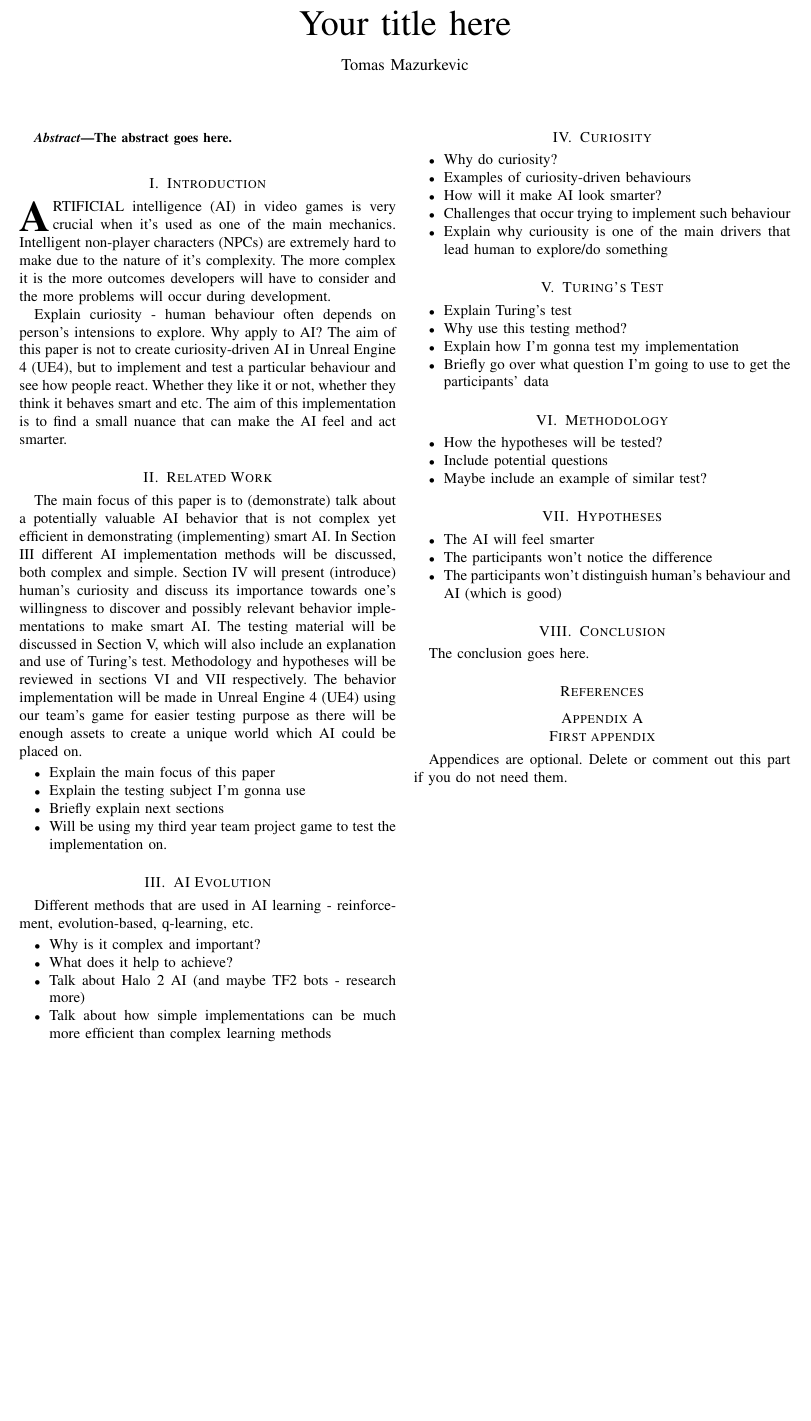
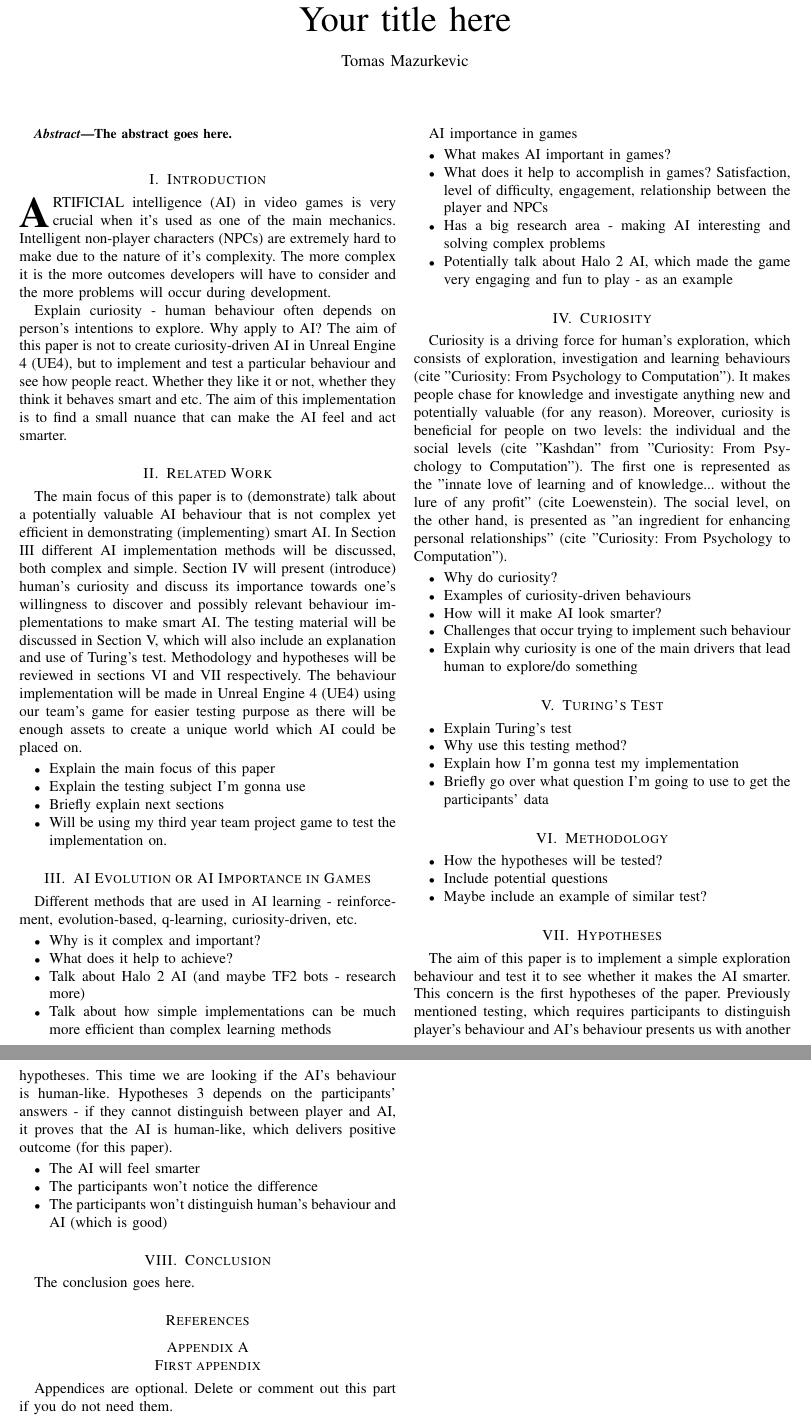
Before and after one commit to aLoi3/Dissertation, a LaTeX thesis (Dissertation.tex): part of the page before the commit and two parts of pages 1 and 2 of 2 after it, the two joined at a grey line, cut so that both start at the same text, the shorter picture padded with empty space. Compiled offline with pdfLaTeX.

Commit message:
* New text and some potential papers added to Blah.txt

```diff
--- a/Dissertation.tex
+++ b/Dissertation.tex
@@ -97,10 +97,10 @@ The abstract goes here.
 % and "HIS" in caps to complete the first word.
 \IEEEPARstart{A}{rtificial} intelligence (AI) in video games is very crucial when it's used as one of the main mechanics. Intelligent non-player characters (NPCs) are extremely hard to make due to the nature of it's complexity. The more complex it is the more outcomes developers will have to consider and the more problems will occur during development.
 
-Explain curiosity - human behaviour often depends on person's intensions to explore. Why apply to AI? The aim of this paper is not to create curiosity-driven AI in Unreal Engine 4 (UE4), but to implement and test a particular behaviour and see how people react. Whether they like it or not, whether they think it behaves smart and etc. The aim of this implementation is to find a small nuance that can make the AI feel and act smarter.
+Explain curiosity - human behaviour often depends on person's intentions to explore. Why apply to AI? The aim of this paper is not to create curiosity-driven AI in Unreal Engine 4 (UE4), but to implement and test a particular behaviour and see how people react. Whether they like it or not, whether they think it behaves smart and etc. The aim of this implementation is to find a small nuance that can make the AI feel and act smarter.
 
 \section{Related Work} %~134
-The main focus of this paper is to (demonstrate) talk about a potentially valuable AI behavior that is not complex yet efficient in demonstrating (implementing) smart AI. In Section III different AI implementation methods will be discussed, both complex and simple. Section IV will present (introduce) human's curiosity and discuss its importance towards one's willingness to discover and possibly relevant behavior implementations to make smart AI. The testing material will be discussed in Section V, which will also include an explanation and use of Turing's test. Methodology and hypotheses will be reviewed in sections VI and VII respectively. The behavior implementation will be made in Unreal Engine 4 (UE4) using our team's game for easier testing purpose as there will be enough assets to create a unique world which AI could be placed on.
+The main focus of this paper is to (demonstrate) talk about a potentially valuable AI behaviour that is not complex yet efficient in demonstrating (implementing) smart AI. In Section III different AI implementation methods will be discussed, both complex and simple. Section IV will present (introduce) human's curiosity and discuss its importance towards one's willingness to discover and possibly relevant behaviour implementations to make smart AI. The testing material will be discussed in Section V, which will also include an explanation and use of Turing's test. Methodology and hypotheses will be reviewed in sections VI and VII respectively. The behaviour implementation will be made in Unreal Engine 4 (UE4) using our team's game for easier testing purpose as there will be enough assets to create a unique world which AI could be placed on.
 \begin{itemize}
 	\item Explain the main focus of this paper
 	\item Explain the testing subject I'm gonna use
@@ -108,8 +108,8 @@ The main focus of this paper is to (demonstrate) talk about a potentially valuab
 	\item Will be using my third year team project game to test the implementation on.
 \end{itemize}
 
-\section{AI Evolution}
-Different methods that are used in AI learning - reinforcement, evolution-based, q-learning, etc.
+\section{AI Evolution or AI Importance in Games}
+Different methods that are used in AI learning - reinforcement, evolution-based, q-learning, curiosity-driven, etc.
 \begin{itemize}
 	\item Why is it complex and important?
 	\item What does it help to achieve?
@@ -117,13 +117,22 @@ Different methods that are used in AI learning - reinforcement, evolution-based,
 	\item Talk about how simple implementations can be much more efficient than complex learning methods
 \end{itemize}
 
+AI importance in games
+\begin{itemize}
+	\item What makes AI important in games?
+	\item What does it help to accomplish in games? Satisfaction, level of difficulty, engagement, relationship between the player and NPCs
+	\item Has a big research area - making AI interesting and solving complex problems
+	\item Potentially talk about Halo 2 AI, which made the game very engaging and fun to play - as an example
+\end{itemize}
+
 \section{Curiosity}
+Curiosity is a driving force for human's exploration, which consists of exploration, investigation and learning behaviours (cite "Curiosity: From Psychology to Computation"). It makes people chase for knowledge and investigate anything new and potentially valuable (for any reason). Moreover, curiosity is beneficial for people on two levels: the individual and the social levels (cite "Kashdan" from "Curiosity: From Psychology to Computation"). The first one is represented as the "innate love of learning and of knowledge... without the lure of any profit" (cite Loewenstein). The social level, on the other hand, is presented as "an ingredient for enhancing personal relationships" (cite "Curiosity: From Psychology to Computation").
 \begin{itemize}
 	\item Why do curiosity?
 	\item Examples of curiosity-driven behaviours
 	\item How will it make AI look smarter?
 	\item Challenges that occur trying to implement such behaviour
-	\item Explain why curiousity is one of the main drivers that lead human to explore/do something
+	\item Explain why curiosity is one of the main drivers that lead human to explore/do something
 \end{itemize}
 
 \section{Turing's Test}
@@ -142,6 +151,7 @@ Different methods that are used in AI learning - reinforcement, evolution-based,
 \end{itemize}
 
 \section{Hypotheses}
+The aim of this paper is to implement a simple exploration behaviour and test it to see whether it makes the AI smarter. This concern is the first hypotheses of the paper. Previously mentioned testing, which requires participants to distinguish player's behaviour and AI's behaviour presents us with another hypotheses. This time we are looking if the AI's behaviour is human-like. Hypotheses 3 depends on the participants' answers - if they cannot distinguish between player and AI, it proves that the AI is human-like, which delivers positive outcome (for this paper).
 \begin{itemize}
 	\item The AI will feel smarter
 	\item The participants won't notice the difference
```
Also changed, not shown: Blah.txt (+3 -0 lines).
